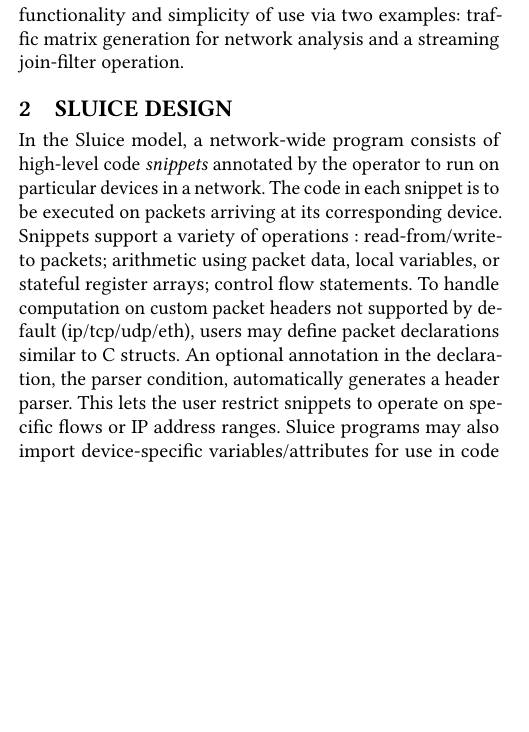
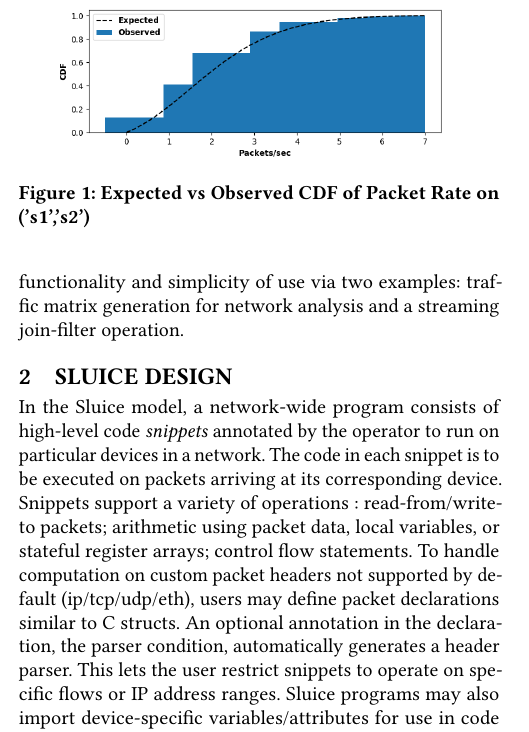
Before and after one commit to vnatesh/sluice_demo_paper, a LaTeX paper (paper.tex, which reads body.tex): part of one column of page 1 of 2, cut at the place of the change, the shorter picture padded with empty space. Compiled offline with pdfLaTeX.

Commit message:
new figure

```diff
--- a/body.tex
+++ b/body.tex
@@ -3,11 +3,11 @@ The last several years have seen the emergence of programmable network devices i
 \indent While the benefits of programmability are clear, it is still difficult to program the network as a whole. Current programming languages target individual network devices, e.g., P4 for the Tofino programmable switching chip and the Netronome programmable NIC. However, at present, there is no unified programming model to express and implement general functionality at the level of an entire network, without having to individually program each network device.\\
 \indent Maple [39] was an early example of a network-wide programming model designed for OpenFlow switches. Maple automatically divided functionality between a stateless component running on switches and a stateful component running on the network's controller. SNAP \[40\] is a more recent example of network-wide programming; unlike Maple, it additionally offloads stateful functionality to switches by leveraging stateful processing available in several programmable switches. However, both Maple and SNAP cannot express programmable-switch functionality that affects network performance at fine time scales, e.g., packet scheduling, congestion control, fine-grained measurement of microbursts, and load balancing. For these reasons we have developed Sluice, a programming model that takes a high-level specification of a network program and compiles it into runnable code that can be launched on the programmable devices of network. Sluice endows network operators with the ability to design and deploy large network programs for various functions such as scheduling, measurement, and application offloading. We demonstrate Sluice's functionality and simplicity of use via two examples: traffic matrix generation for network analysis and a streaming join-filter operation.
 
-%\begin{figure}[tp]
-%\centering
-%\includegraphics{figures/mouse}
-%\caption{test}
-%\end{figure}
+\begin{figure}[tp]
+\centering
+\includegraphics[width=80mm,scale=0.7]{figures/exp_obs_cdf}
+\caption{Expected vs Observed CDF of Packet Rate on ('s1','s2')}
+\end{figure}
 
 \section{Sluice Design}
 In the Sluice model, a network-wide program consists of high-level code \textit{snippets} annotated by the operator to run on particular devices in a network. The code in each snippet is to be executed on packets arriving at its corresponding device. Snippets support a variety of operations : read-from/write-to packets; arithmetic using packet data, local variables, or stateful register arrays; control flow statements. To handle computation on custom packet headers not supported by default (ip/tcp/udp/eth), users may define packet declarations similar to C structs. An optional annotation in the declaration, the parser condition, automatically generates a header parser. This lets the user restrict snippets to operate on specific flows or IP address ranges. Sluice programs may also import device-specific variables/attributes for use in code snippets. \\
```
Also changed, not shown: README.md, figures/exp_obs_cdf.png (added), paper.pdf, 3 other files.
